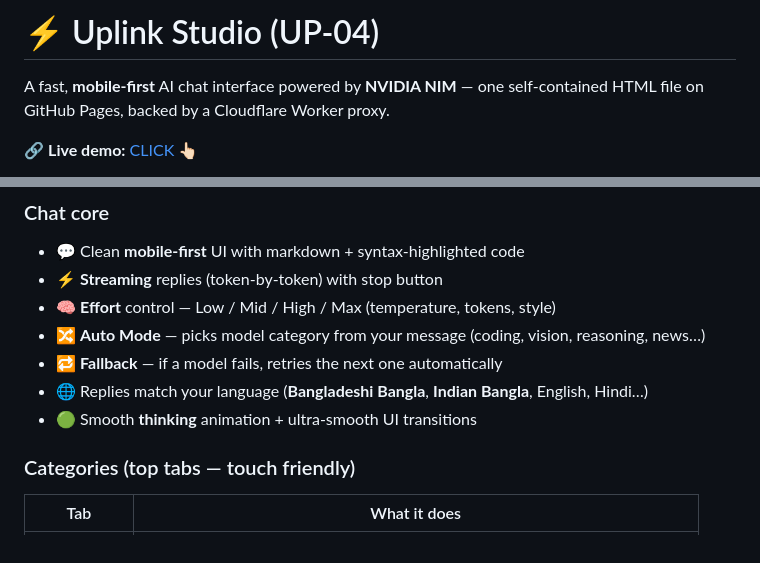
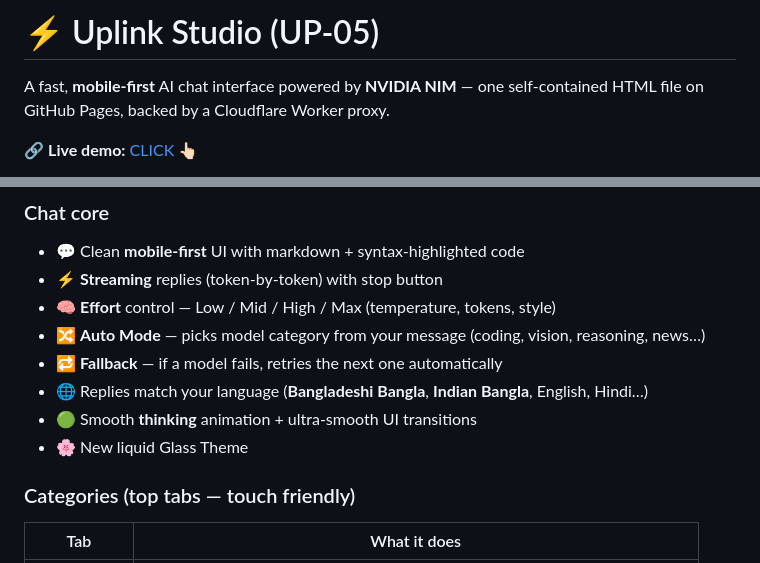
Before and after one commit to uplinkstudio10/BOATIN, a Markdown page: README.md, 2 parts joined by grey strips. GitHub-like rendering.

```diff
--- a/README.md
+++ b/README.md
@@ -1,4 +1,4 @@
-# ⚡ Uplink Studio (UP-04)
+# ⚡ Uplink Studio (UP-05)
 
 A fast, **mobile-first** AI chat interface powered by **NVIDIA NIM** — one self-contained HTML file on GitHub Pages, backed by a Cloudflare Worker proxy.
 
@@ -16,6 +16,7 @@ A fast, **mobile-first** AI chat interface powered by **NVIDIA NIM** — one sel
 - 🔁 **Fallback** — if a model fails, retries the next one automatically
 - 🌐 Replies match your language (**Bangladeshi Bangla**, **Indian Bangla**, English, Hindi…)
 - 🟢 Smooth **thinking** animation + ultra-smooth UI transitions
+- 🌸 New liquid Glass Theme
 
 ### Categories (top tabs — touch friendly)
 | Tab | What it does |
```
